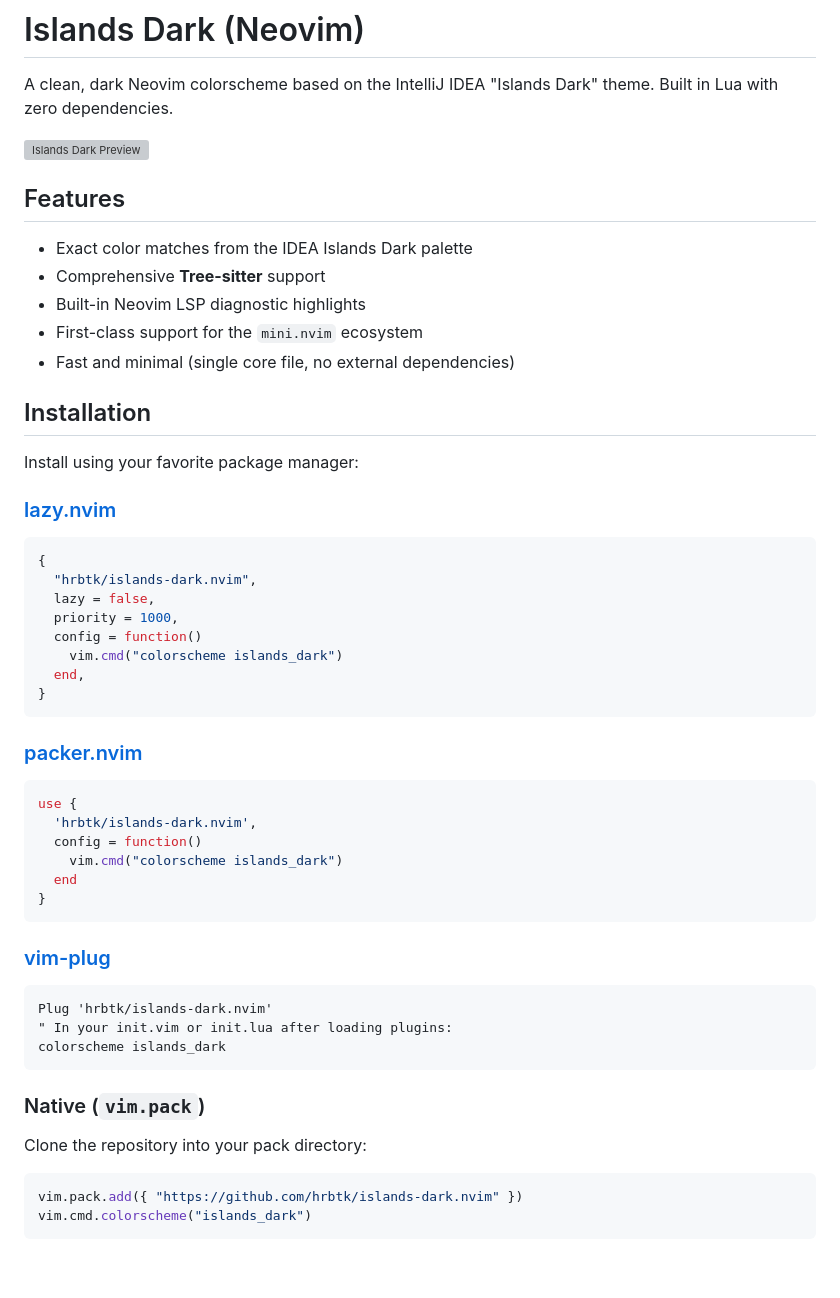
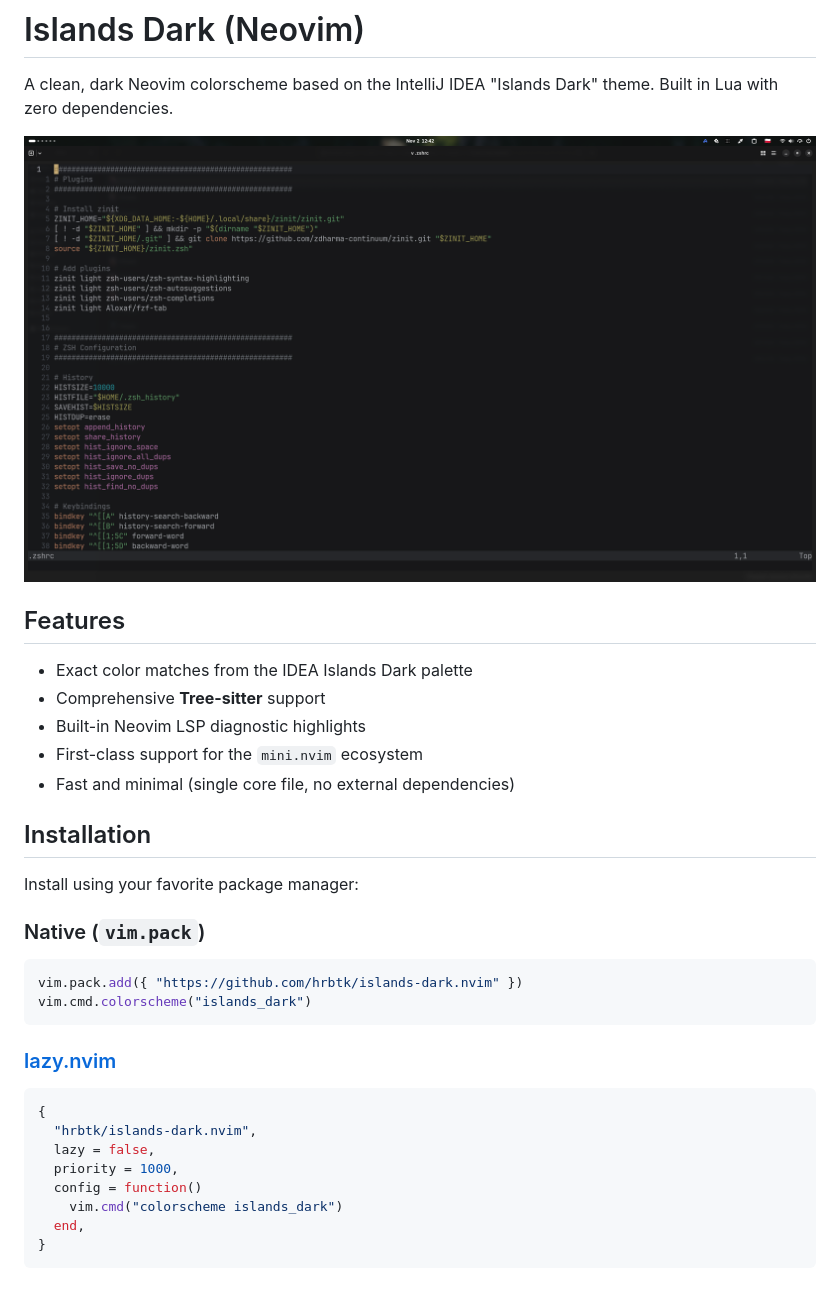
Before and after one commit to hrbtk/islands-dark.nvim, a Markdown page: README.md, the part around the change. GitHub-like rendering; pictures changed too: assets/preview.png (added); grey boxes are pictures that could not be loaded.

````diff
--- a/README.md
+++ b/README.md
@@ -2,7 +2,7 @@
 
 A clean, dark Neovim colorscheme based on the IntelliJ IDEA "Islands Dark" theme. Built in Lua with zero dependencies.
 
-![Islands Dark Preview](link-to-your-screenshot-here.png)
+![Islands Dark Preview](assets/preview.png)
 
 ## Features
 
@@ -16,6 +16,12 @@ A clean, dark Neovim colorscheme based on the IntelliJ IDEA "Islands Dark" theme
 
 Install using your favorite package manager:
 
+### Native (`vim.pack`)
+```bash
+vim.pack.add({ "https://github.com/hrbtk/islands-dark.nvim" })
+vim.cmd.colorscheme("islands_dark")
+```
+
 ### [lazy.nvim](https://github.com/folke/lazy.nvim)
 ```lua
 {
@@ -27,27 +33,3 @@ Install using your favorite package manager:
   end,
 }
 ```
-
-### [packer.nvim](https://github.com/wbthomason/packer.nvim)
-```lua
-use {
-  'hrbtk/islands-dark.nvim',
-  config = function()
-    vim.cmd("colorscheme islands_dark")
-  end
-}
-```
-
-### [vim-plug](https://github.com/junegunn/vim-plug)
-```vim
-Plug 'hrbtk/islands-dark.nvim'
-" In your init.vim or init.lua after loading plugins:
-colorscheme islands_dark
-```
-
-### Native (`vim.pack`)
-Clone the repository into your pack directory:
-```bash
-vim.pack.add({ "https://github.com/hrbtk/islands-dark.nvim" })
-vim.cmd.colorscheme("islands_dark")
-```
````
